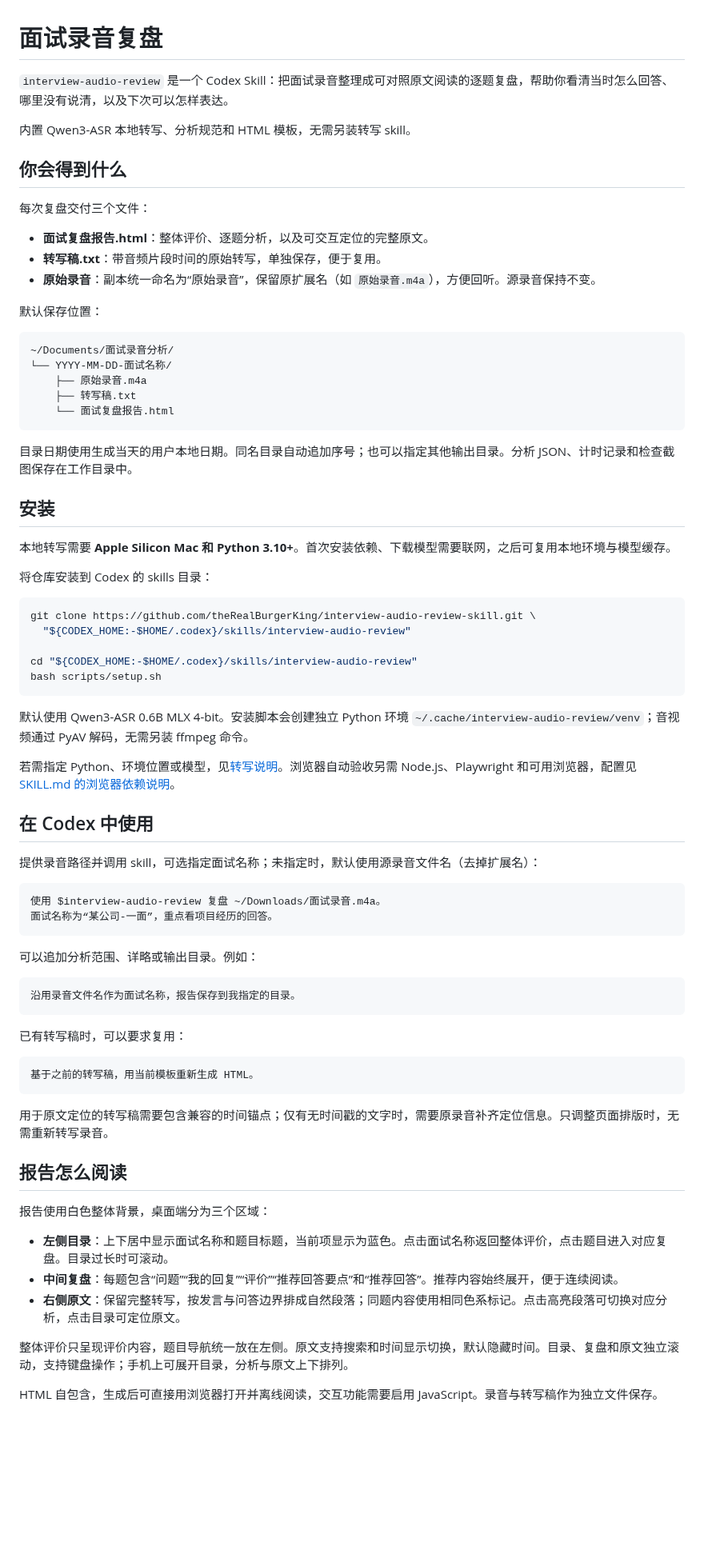
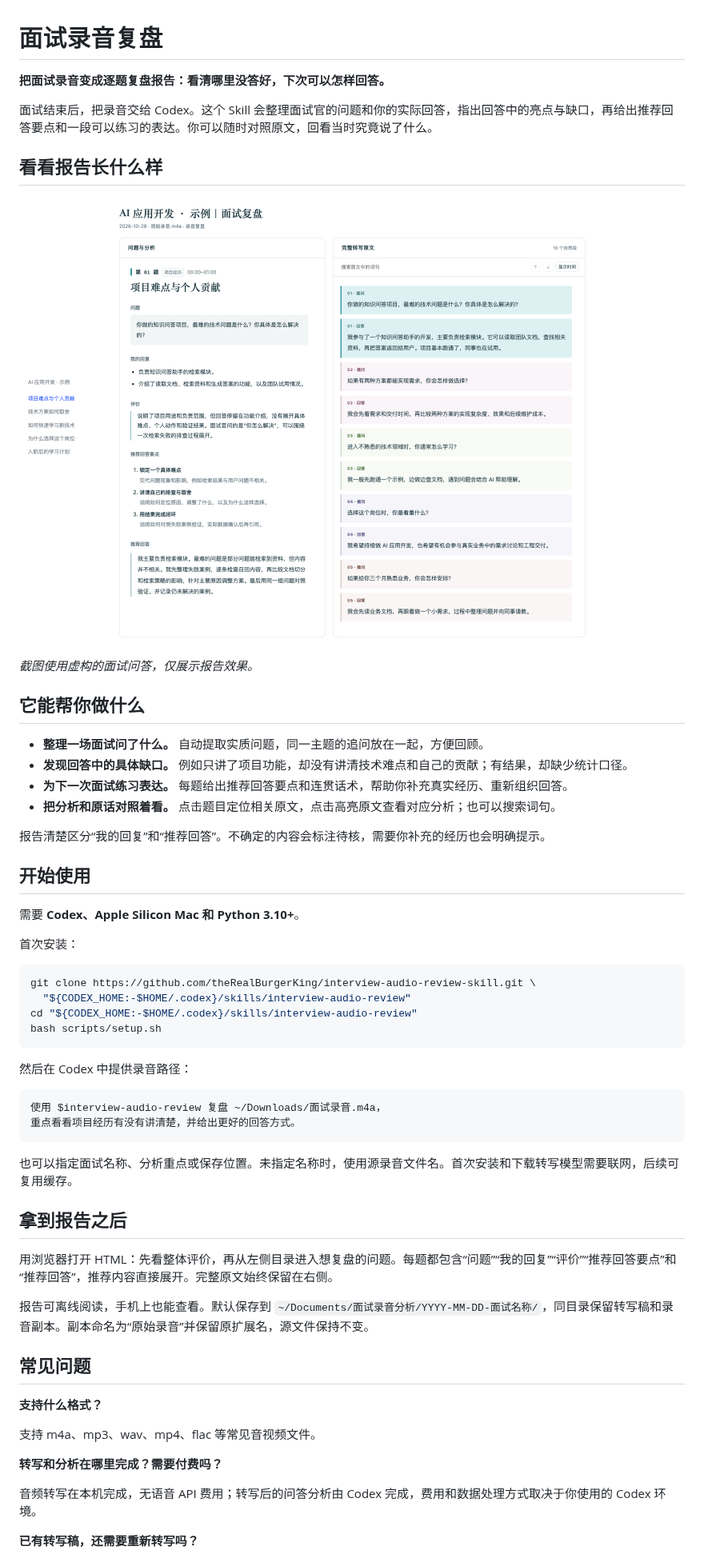
Before and after one commit to theRealBurgerKing/interview-audio-review-skill, a Markdown page: README.md, the part around one of its changes. Shown at 80% size. GitHub-like rendering; pictures changed too: assets/report-preview.png (added); blank space fills up the shorter version.

Commit message:
Introduce user-focused README with example report screenshot

````diff
--- a/README.md
+++ b/README.md
@@ -1,79 +1,61 @@
 # 面试录音复盘
 
-`interview-audio-review` 是一个 Codex Skill：把面试录音整理成可对照原文阅读的逐题复盘，帮助你看清当时怎么回答、哪里没有说清，以及下次可以怎样表达。
+**把面试录音变成逐题复盘报告：看清哪里没答好，下次可以怎样回答。**
 
-内置 Qwen3-ASR 本地转写、分析规范和 HTML 模板，无需另装转写 skill。
+面试结束后，把录音交给 Codex。这个 Skill 会整理面试官的问题和你的实际回答，指出回答中的亮点与缺口，再给出推荐回答要点和一段可以练习的表达。你可以随时对照原文，回看当时究竟说了什么。
 
-## 你会得到什么
+## 看看报告长什么样
 
-每次复盘交付三个文件：
+![面试复盘报告：左侧题目目录，中间逐题评价与推荐回答，右侧关联原文](assets/report-preview.png)
 
-- **面试复盘报告.html**：整体评价、逐题分析，以及可交互定位的完整原文。
-- **转写稿.txt**：带音频片段时间的原始转写，单独保存，便于复用。
-- **原始录音**：副本统一命名为“原始录音”，保留原扩展名（如 `原始录音.m4a`），方便回听。源录音保持不变。
+*截图使用虚构的面试问答，仅展示报告效果。*
 
-默认保存位置：
+## 它能帮你做什么
 
-```text
-~/Documents/面试录音分析/
-└── YYYY-MM-DD-面试名称/
-    ├── 原始录音.m4a
-    ├── 转写稿.txt
-    └── 面试复盘报告.html
-```
+- **整理一场面试问了什么。** 自动提取实质问题，同一主题的追问放在一起，方便回顾。
+- **发现回答中的具体缺口。** 例如只讲了项目功能，却没有讲清技术难点和自己的贡献；有结果，却缺少统计口径。
+- **为下一次面试练习表达。** 每题给出推荐回答要点和连贯话术，帮助你补充真实经历、重新组织回答。
+- **把分析和原话对照着看。** 点击题目定位相关原文，点击高亮原文查看对应分析；也可以搜索词句。
 
-目录日期使用生成当天的用户本地日期。同名目录自动追加序号；也可以指定其他输出目录。分析 JSON、计时记录和检查截图保存在工作目录中。
+报告清楚区分“我的回复”和“推荐回答”。不确定的内容会标注待核，需要你补充的经历也会明确提示。
 
-## 安装
+## 开始使用
 
-本地转写需要 **Apple Silicon Mac 和 Python 3.10+**。首次安装依赖、下载模型需要联网，之后可复用本地环境与模型缓存。
+需要 **Codex、Apple Silicon Mac 和 Python 3.10+**。
 
-将仓库安装到 Codex 的 skills 目录：
+首次安装：
 
 ```bash
 git clone https://github.com/theRealBurgerKing/interview-audio-review-skill.git \
   "${CODEX_HOME:-$HOME/.codex}/skills/interview-audio-review"
-
 cd "${CODEX_HOME:-$HOME/.codex}/skills/interview-audio-review"
 bash scripts/setup.sh
 ```
 
-默认使用 Qwen3-ASR 0.6B MLX 4-bit。安装脚本会创建独立 Python 环境 `~/.cache/interview-audio-review/venv`；音视频通过 PyAV 解码，无需另装 ffmpeg 命令。
-
-若需指定 Python、环境位置或模型，见[转写说明](references/transcription.md)。浏览器自动验收另需 Node.js、Playwright 和可用浏览器，配置见[SKILL.md 的浏览器依赖说明](SKILL.md#浏览器依赖)。
-
-## 在 Codex 中使用
-
-提供录音路径并调用 skill，可选指定面试名称；未指定时，默认使用源录音文件名（去掉扩展名）：
+然后在 Codex 中提供录音路径：
 
 ```text
-使用 $interview-audio-review 复盘 ~/Downloads/面试录音.m4a。
-面试名称为“某公司-一面”，重点看项目经历的回答。
+使用 $interview-audio-review 复盘 ~/Downloads/面试录音.m4a，
+重点看看项目经历有没有讲清楚，并给出更好的回答方式。
 ```
 
-可以追加分析范围、详略或输出目录。例如：
+也可以指定面试名称、分析重点或保存位置。未指定名称时，使用源录音文件名。首次安装和下载转写模型需要联网，后续可复用缓存。
 
-```text
-沿用录音文件名作为面试名称，报告保存到我指定的目录。
-```
+## 拿到报告之后
 
-已有转写稿时，可以要求复用：
+用浏览器打开 HTML：先看整体评价，再从左侧目录进入想复盘的问题。每题都包含“问题”“我的回复”“评价”“推荐回答要点”和“推荐回答”，推荐内容直接展开。完整原文始终保留在右侧。
 
-```text
-基于之前的转写稿，用当前模板重新生成 HTML。
-```
+报告可离线阅读，手机上也能查看。默认保存到 `~/Documents/面试录音分析/YYYY-MM-DD-面试名称/`，同目录保留转写稿和录音副本。副本命名为“原始录音”并保留原扩展名，源文件保持不变。
 
-用于原文定位的转写稿需要包含兼容的时间锚点；仅有无时间戳的文字时，需要原录音补齐定位信息。只调整页面排版时，无需重新转写录音。
+## 常见问题
 
-## 报告怎么阅读
+**支持什么格式？**
 
-报告使用白色整体背景，桌面端分为三个区域：
+支持 m4a、mp3、wav、mp4、flac 等常见音视频文件。
 
-- **左侧目录**：上下居中显示面试名称和题目标题，当前项显示为蓝色。点击面试名称返回整体评价，点击题目进入对应复盘。目录过长时可滚动。
-- **中间复盘**：每题包含“问题”“我的回复”“评价”“推荐回答要点”和“推荐回答”。推荐内容始终展开，便于连续阅读。
-- **右侧原文**：保留完整转写，按发言与问答边界排成自然段落；同题内容使用相同色系标记。点击高亮段落可切换对应分析，点击目录可定位原文。
+**转写和分析在哪里完成？需要付费吗？**
 
-整体评价只呈现评价内容，题目导航统一放在左侧。原文支持搜索和时间显示切换，默认隐藏时间。目录、复盘和原文独立滚动，支持键盘操作；手机上可展开目录，分析与原文上下排列。
+音频转写在本机完成，无语音 API 费用；转写后的问答分析由 Codex 完成，费用和数据处理方式取决于你使用的 Codex 环境。
 
-HTML 自包含，生成后可直接用浏览器打开并离线阅读，交互功能需要启用 JavaScript。录音与转写稿作为独立文件保存。
+**已有转写稿，还需要重新转写吗？**
 
````
Also changed, not shown: other parts of README.md (+6 -28 lines).
